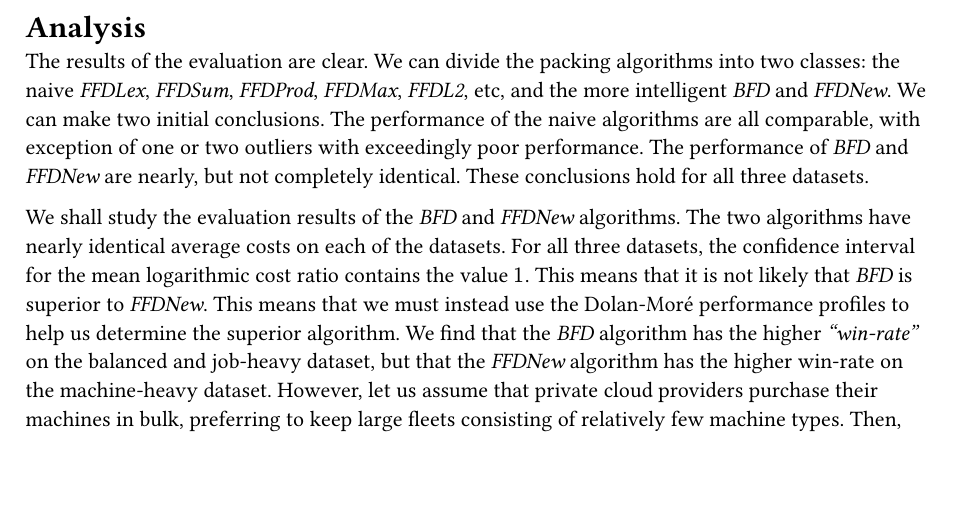
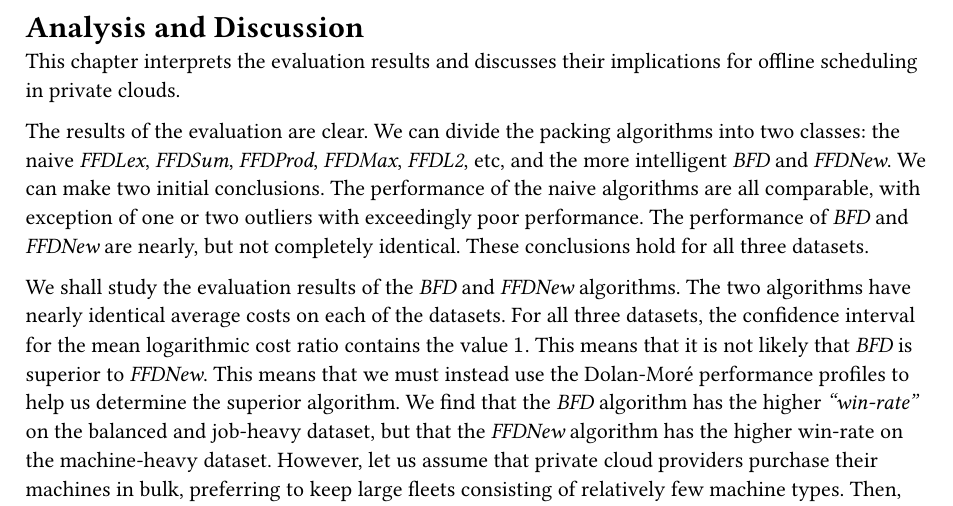
Before and after one commit to writemorecode/thesis, a Typst document (chapters/analysis.typ): part of the page, cut at the place of the change, the shorter picture padded with empty space. Compiled offline with Typst 0.15.

Commit message:
Convert analysis and discussion chapter

```diff
--- a/chapters/analysis.typ
+++ b/chapters/analysis.typ
@@ -1,4 +1,6 @@
-= Analysis <analysis_section>
+= Analysis and Discussion <analysis_section>
+
+This chapter interprets the evaluation results and discusses their implications for offline scheduling in private clouds.
 
 The results of the evaluation are clear.
 We can divide the packing algorithms into two classes: the naive _FFDLex_, _FFDSum_, _FFDProd_, _FFDMax_, _FFDL2_, etc, and the more intelligent _BFD_ and _FFDNew_.
```
